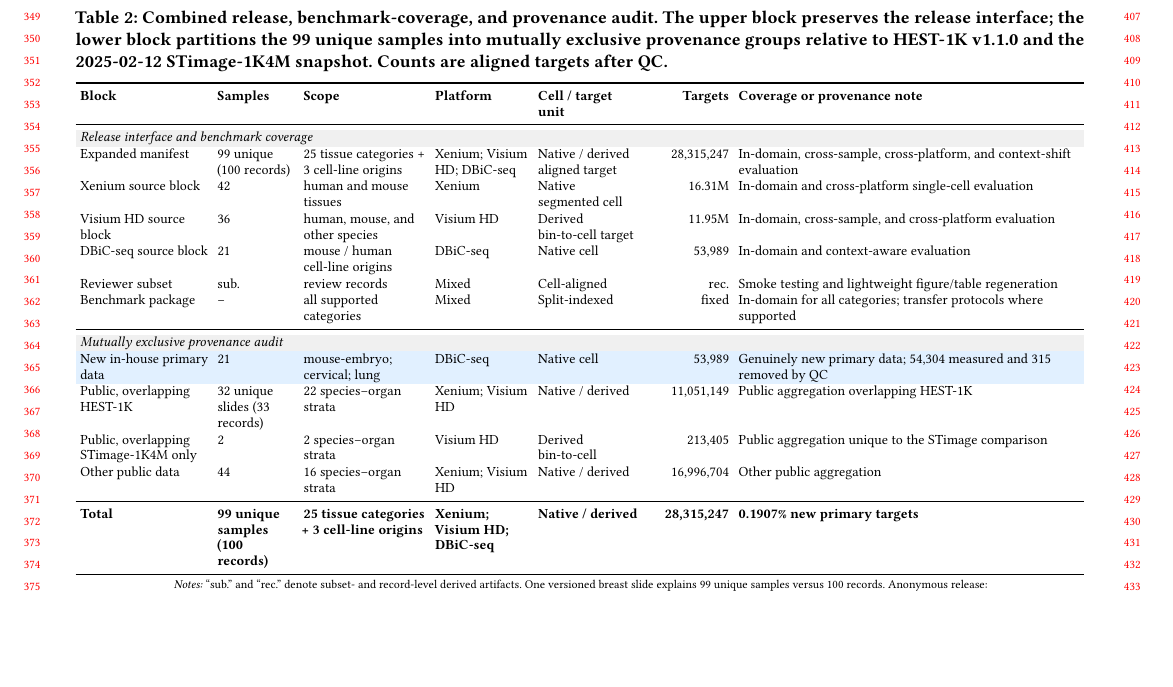
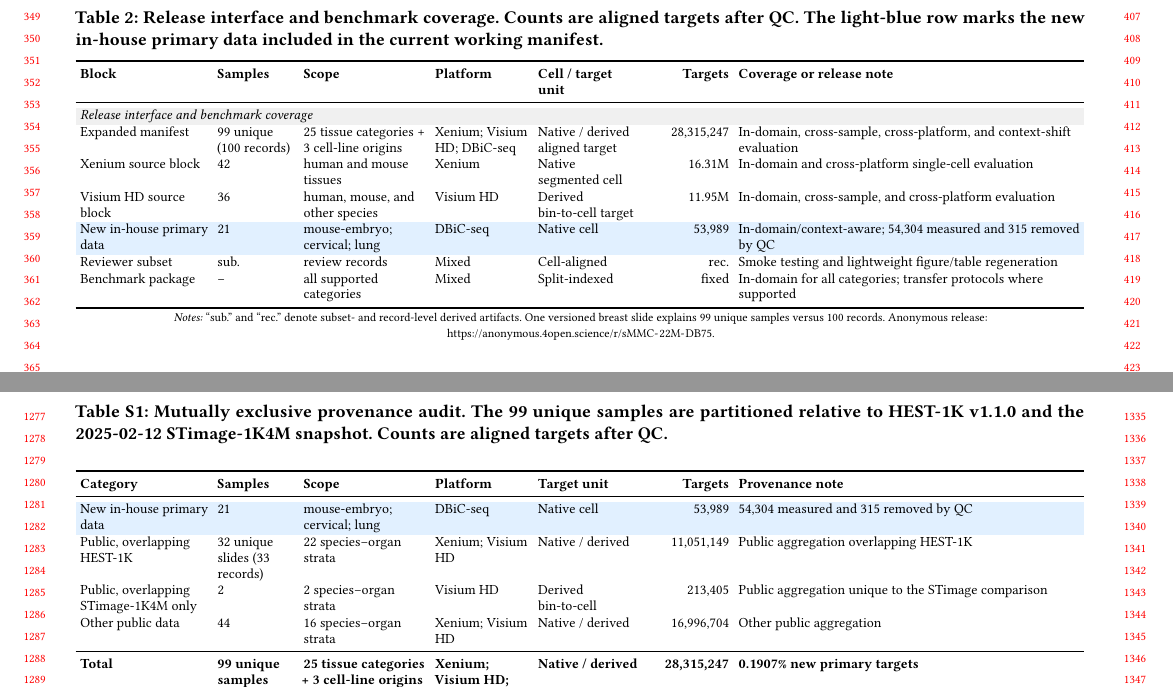
Before and after one commit to XenaLi96/sMMC-22M_KDD, a LaTeX paper (main.tex): part of page 4 of 34 before the commit and two parts of pages 4 and 13 of 33 after it, the two joined at a grey line, cut at the place of the change, the shorter picture padded with empty space. Compiled offline with pdfLaTeX.

Commit message:
Move provenance audit to appendix

```diff
--- a/main.tex
+++ b/main.tex
@@ -167,13 +167,10 @@ Each cell is represented as a multimodal record rather than as an image crop alo
 \setlength{\abovecaptionskip}{4pt}
 \setlength{\belowcaptionskip}{3pt}
 
-\caption{\textbf{Combined release, benchmark-coverage, and provenance audit.}
-The upper block preserves the release interface; the lower block partitions
-the 99 unique samples into mutually exclusive provenance groups relative to
-HEST-1K v1.1.0 and the 2025-02-12 STimage-1K4M snapshot. Counts are aligned
-targets after QC.}
+\caption{\textbf{Release interface and benchmark coverage.}
+Counts are aligned targets after QC. The light-blue row marks the new in-house
+primary data included in the current working manifest.}
 \label{tab:main_release_manifest}
-\label{tab:main_provenance_audit}
 
 \begin{tabularx}{\textwidth}{
 >{\raggedright\arraybackslash}p{2.25cm}
@@ -191,7 +188,7 @@ targets after QC.}
 \textbf{Platform} &
 \textbf{Cell / target unit} &
 \textbf{Targets} &
-\textbf{Coverage or provenance note} \\
+\textbf{Coverage or release note} \\
 \midrule
 \rowcolor{gray!12}
 \multicolumn{7}{l}{\textit{Release interface and benchmark coverage}} \\
@@ -216,13 +213,14 @@ Visium HD &
 Derived bin-to-cell target &
 11.95M &
 In-domain, cross-sample, and cross-platform evaluation \\
-DBiC-seq source block &
+\rowcolor{inhouseblue}
+New in-house primary data &
 21 &
-mouse / human cell-line origins &
+mouse-embryo; cervical; lung &
 DBiC-seq &
 Native cell &
-53,989 &
-In-domain and context-aware evaluation \\
+53{,}989 &
+In-domain/context-aware; 54{,}304 measured and 315 removed by QC \\
 Reviewer subset &
 sub. &
 review records &
@@ -237,46 +235,6 @@ Mixed &
 Split-indexed &
 fixed &
 In-domain for all categories; transfer protocols where supported \\
-\midrule
-\rowcolor{gray!12}
-\multicolumn{7}{l}{\textit{Mutually exclusive provenance audit}} \\
-\rowcolor{inhouseblue}
-New in-house primary data &
-21 &
-mouse-embryo; cervical; lung &
-DBiC-seq &
-Native cell &
-53{,}989 &
-Genuinely new primary data; 54{,}304 measured and 315 removed by QC \\
-Public, overlapping HEST-1K &
-32 unique slides (33 records) &
-22 species--organ strata &
-Xenium; Visium HD &
-Native / derived &
-11{,}051{,}149 &
-Public aggregation overlapping HEST-1K \\
-Public, overlapping STimage-1K4M only &
-2 &
-2 species--organ strata &
-Visium HD &
-Derived bin-to-cell &
-213{,}405 &
-Public aggregation unique to the STimage comparison \\
-Other public data &
-44 &
-16 species--organ strata &
-Xenium; Visium HD &
-Native / derived &
-16{,}996{,}704 &
-Other public aggregation \\
-\midrule
-\textbf{Total} &
-\textbf{99 unique samples (100 records)} &
-\textbf{25 tissue categories + 3 cell-line origins} &
-\textbf{Xenium; Visium HD; DBiC-seq} &
-\textbf{Native / derived} &
-\textbf{28{,}315{,}247} &
-\textbf{0.1907\% new primary targets} \\
 \bottomrule
 \end{tabularx}
 
@@ -718,3 +678,70 @@ cross-platform.
+\begin{table*}[t]
+\centering
+\footnotesize
+\setlength{\tabcolsep}{2.4pt}
+\renewcommand{\arraystretch}{1.04}
+\caption{\textbf{Mutually exclusive provenance audit.}
+The 99 unique samples are partitioned relative to HEST-1K v1.1.0 and the
+2025-02-12 STimage-1K4M snapshot. Counts are aligned targets after QC.}
+\label{tab:appendix_provenance_audit}
+\begin{tabularx}{\textwidth}{
+>{\raggedright\arraybackslash}p{2.25cm}
+>{\raggedright\arraybackslash}p{1.35cm}
+>{\raggedright\arraybackslash}p{2.15cm}
+>{\raggedright\arraybackslash}p{1.65cm}
+>{\raggedright\arraybackslash}p{1.75cm}
+>{\raggedleft\arraybackslash}p{1.45cm}
+>{\raggedright\arraybackslash}X
+}
+\toprule
+\textbf{Category} &
+\textbf{Samples} &
+\textbf{Scope} &
+\textbf{Platform} &
+\textbf{Target unit} &
+\textbf{Targets} &
+\textbf{Provenance note} \\
+\midrule
+\rowcolor{inhouseblue}
+New in-house primary data &
+21 &
+mouse-embryo; cervical; lung &
+DBiC-seq &
+Native cell &
+53{,}989 &
+54{,}304 measured and 315 removed by QC \\
+Public, overlapping HEST-1K &
+32 unique slides (33 records) &
+22 species--organ strata &
+Xenium; Visium HD &
+Native / derived &
+11{,}051{,}149 &
+Public aggregation overlapping HEST-1K \\
+Public, overlapping STimage-1K4M only &
+2 &
+2 species--organ strata &
+Visium HD &
+Derived bin-to-cell &
+213{,}405 &
+Public aggregation unique to the STimage comparison \\
+Other public data &
+44 &
+16 species--organ strata &
+Xenium; Visium HD &
+Native / derived &
+16{,}996{,}704 &
+Other public aggregation \\
+\midrule
+\textbf{Total} &
+\textbf{99 unique samples (100 records)} &
+\textbf{25 tissue categories + 3 cell-line origins} &
+\textbf{Xenium; Visium HD; DBiC-seq} &
+\textbf{Native / derived} &
+\textbf{28{,}315{,}247} &
+\textbf{0.1907\% new primary targets} \\
+\bottomrule
+\end{tabularx}
+\end{table*}
 
 \begin{figure*}[t]
 \centering
```
Also changed, not shown: main.tex (26 more changed lines).
